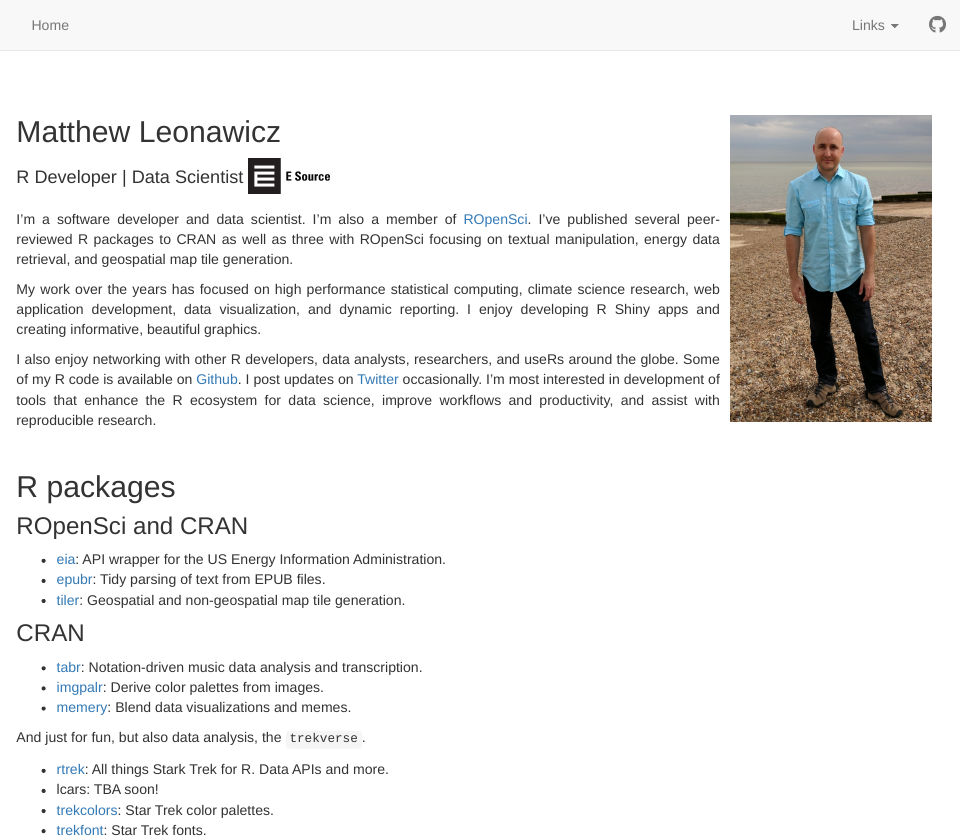
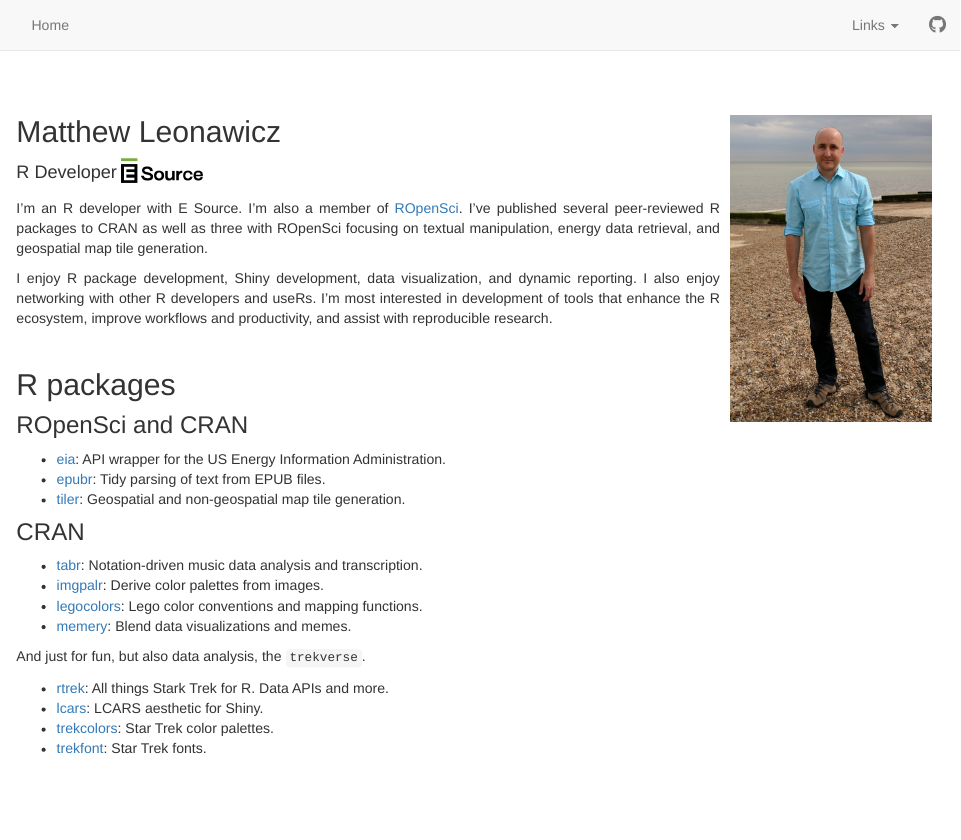
Before and after one commit to leonawicz/leonawicz.github.io, an R Markdown document (index.Rmd): the page in a window 1100 px wide, from its top. Rendered offline with R 4.5, knitr and Pandoc, with nearby package versions.

Commit message:
Update site.

```diff
--- a/_site.yml
+++ b/_site.yml
@@ -16,17 +16,8 @@ navbar:
         - text: "GitHub"
           icon: fa-github fa-lg
           href: https://github.com/leonawicz
-        - text: "Twitter"
-          icon: fa-twitter fa-lg
-          href: https://twitter.com/leonawicz
         - text: "LinkedIn"
           icon: fa-linkedin fa-lg
           href: https://www.linkedin.com/in/leonawicz
-        - text: "YouTube"
-          icon: fa-youtube fa-lg
-          href: https://www.youtube.com/user/StatisticsWithR
-        - text: "Blog"
-          icon: fa-pencil-square-o fa-lg
-          href: https://leonawicz.github.io/blog/
     - icon: fa-github fa-lg
       href: https://github.com/leonawicz/leonawicz.github.io
--- a/index.Rmd
+++ b/index.Rmd
@@ -10,14 +10,12 @@ knitr::opts_chunk$set(echo = TRUE, message = FALSE)
 
 ## Matthew Leonawicz <img src="./assets/img/ml400w.jpg" width=200 style="float:right; margin-left:10px; margin-bottom:10px;">
 
-#### R Developer | Data Scientist <a href="https://www.esource.com/about-e-source" target="_blank"><img src="./assets/img/esource_logo.png" alt="E Source" width=80  style="margin-bottom:5px;"></a>
+#### R Developer <a href="https://www.esource.com/about-e-source" target="_blank"><img src="./assets/img/esource_logo.png" alt="E Source" width=80  style="margin-bottom:5px;"></a>
 
 
-I'm a software developer and data scientist. I'm also a member of [ROpenSci](https://ropensci.org/). I've published several peer-reviewed R packages to CRAN as well as three with ROpenSci focusing on textual manipulation, energy data retrieval, and geospatial map tile generation.
+I'm an R developer with E Source. I'm also a member of [ROpenSci](https://ropensci.org/). I've published several peer-reviewed R packages to CRAN as well as three with ROpenSci focusing on textual manipulation, energy data retrieval, and geospatial map tile generation.
 
-My work over the years has focused on high performance statistical computing, climate science research, web application development, data visualization, and dynamic reporting. I enjoy developing R Shiny apps and creating informative, beautiful graphics.
-
-I also enjoy networking with other R developers, data analysts, researchers, and useRs around the globe. Some of my R code is available on [Github](https://github.com/leonawicz). I post updates on [Twitter](https://twitter.com/leonawicz) occasionally. I'm most interested in development of tools that enhance the R ecosystem for data science, improve workflows and productivity, and assist with reproducible research.
+I enjoy R package development, Shiny development, data visualization, and dynamic reporting. I also enjoy networking with other R developers and useRs. I'm most interested in development of tools that enhance the R ecosystem, improve workflows and productivity, and assist with reproducible research.
 
 <br/>
 
@@ -33,11 +31,12 @@ I also enjoy networking with other R developers, data analysts, researchers, and
 
 * [tabr](https://github.com/leonawicz/tabr): Notation-driven music data analysis and transcription.
 * [imgpalr](https://github.com/leonawicz/imgpalr): Derive color palettes from images.
+* [legocolors](https://github.com/leonawicz/legocolors): Lego color conventions and mapping functions.
 * [memery](https://github.com/leonawicz/memery): Blend data visualizations and memes.
 
 And just for fun, but also data analysis, the `trekverse`.
 
 * [rtrek](https://github.com/leonawicz/rtrek): All things Stark Trek for R. Data APIs and more.
-* lcars: TBA soon!
+* [lcars](https://github.com/leonawicz/lcars): LCARS aesthetic for Shiny.
 * [trekcolors](https://github.com/leonawicz/trekcolors): Star Trek color palettes.
 * [trekfont](https://github.com/leonawicz/trekfont): Star Trek fonts.
```
Also changed, not shown: assets/img/esource_logo.png, 1 other file.
